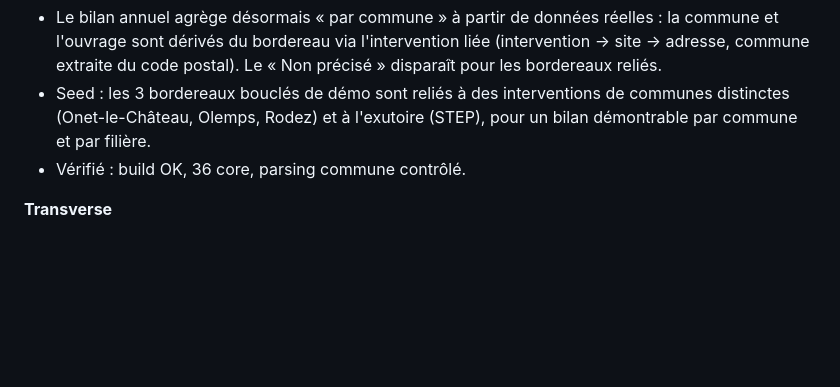
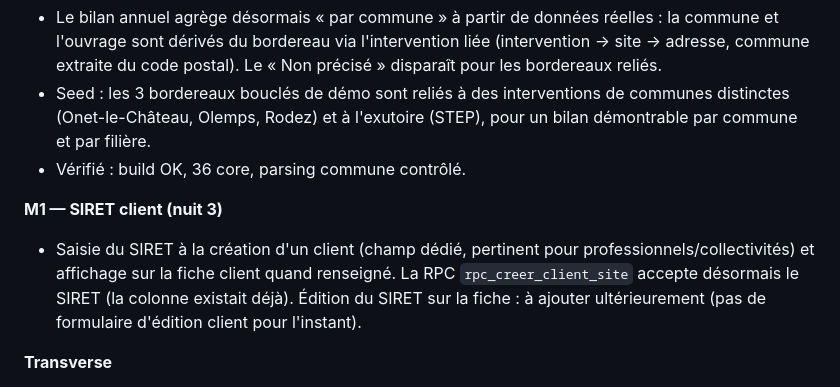
Before and after one commit to Klem84/Bordero, a Markdown page: MORNING-REPORT.md, the part around the change. Rendered like a GitHub page; blank space fills up the shorter version.

Commit message:
Rapport : saisie du SIRET client
Co-Authored-By: Claude Opus 4.8 <noreply@anthropic.com>

```diff
--- a/MORNING-REPORT.md
+++ b/MORNING-REPORT.md
@@ -130,6 +130,9 @@ corepack pnpm@9 --filter web dev
 - Seed : les 3 bordereaux bouclés de démo sont reliés à des interventions de communes distinctes (Onet-le-Château, Olemps, Rodez) et à l'exutoire (STEP), pour un bilan démontrable par commune et par filière.
 - Vérifié : build OK, 36 core, parsing commune contrôlé.
 
+**M1 — SIRET client (nuit 3)**
+- Saisie du SIRET à la création d'un client (champ dédié, pertinent pour professionnels/collectivités) et affichage sur la fiche client quand renseigné. La RPC `rpc_creer_client_site` accepte désormais le SIRET (la colonne existait déjà). Édition du SIRET sur la fiche : à ajouter ultérieurement (pas de formulaire d'édition client pour l'instant).
+
 **Transverse**
 - Tableau de bord vivant (6 tuiles sur données réelles).
 - Monorepo pnpm + Turborepo : `apps/web` (Next 15), `packages/core` (règles métier testées), `packages/db` (migrations, types, scripts), `packages/pdf` (@react-pdf).
```
